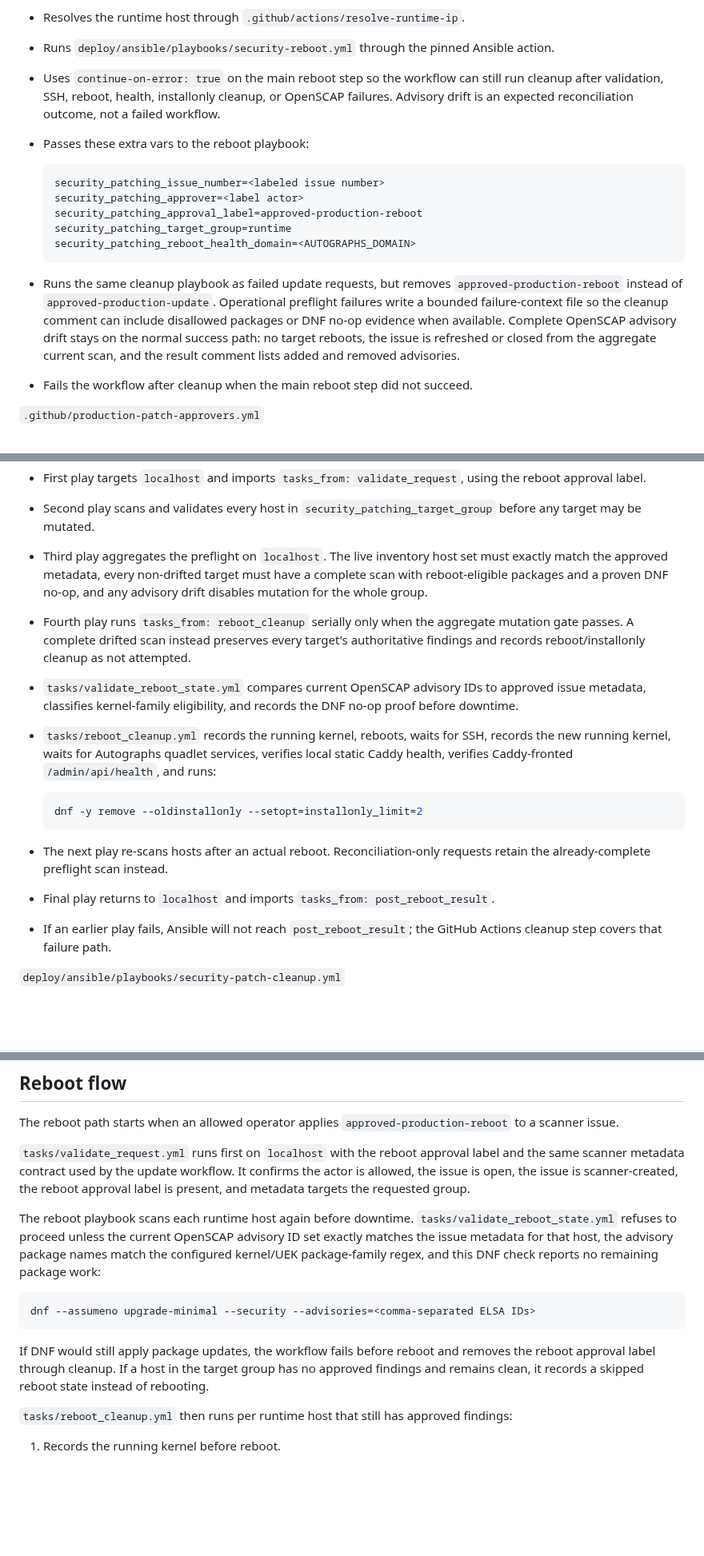
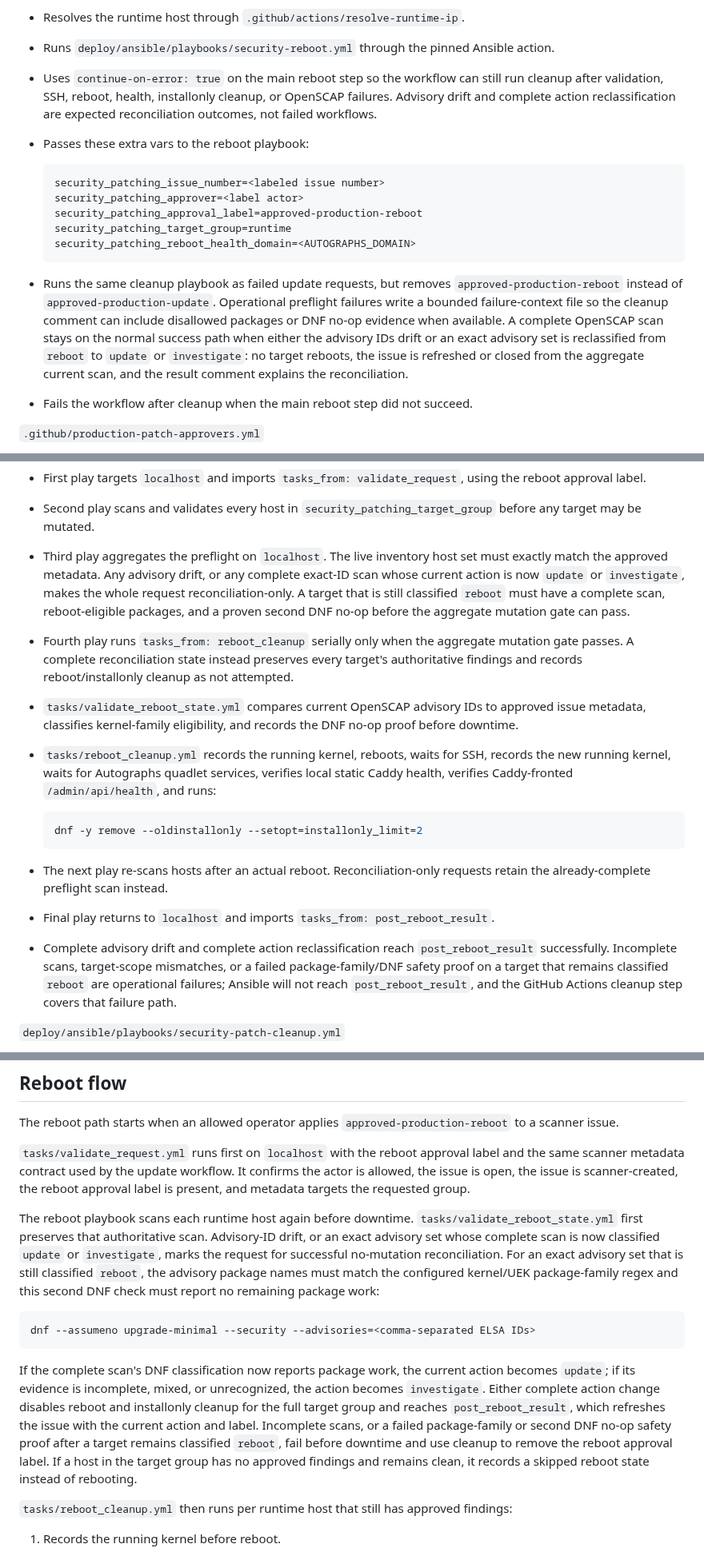
Before and after one commit to jetsaredim/autographs, a Markdown page: docs/security-patching.md, 3 parts joined by grey strips. Shown at 80% size. GitHub-like rendering; blank space fills up the shorter version.

Commit message:
fix(08): WR-01 align reboot reconciliation runbook

````diff
--- a/docs/security-patching.md
+++ b/docs/security-patching.md
@@ -73,7 +73,7 @@ All three workflows use the `production-security-patching` concurrency group. Sc
 - Writes the deploy SSH key to `$RUNNER_TEMP` and passes it to `oscap-ssh` through `SSH_ADDITIONAL_OPTIONS`.
 - Resolves the runtime host through `.github/actions/resolve-runtime-ip`.
 - Runs `deploy/ansible/playbooks/security-reboot.yml` through the pinned Ansible action.
-- Uses `continue-on-error: true` on the main reboot step so the workflow can still run cleanup after validation, SSH, reboot, health, installonly cleanup, or OpenSCAP failures. Advisory drift is an expected reconciliation outcome, not a failed workflow.
+- Uses `continue-on-error: true` on the main reboot step so the workflow can still run cleanup after validation, SSH, reboot, health, installonly cleanup, or OpenSCAP failures. Advisory drift and complete action reclassification are expected reconciliation outcomes, not failed workflows.
 - Passes these extra vars to the reboot playbook:
 
   ```text
@@ -84,7 +84,7 @@ All three workflows use the `production-security-patching` concurrency group. Sc
   security_patching_reboot_health_domain=<AUTOGRAPHS_DOMAIN>
   ```
 
-- Runs the same cleanup playbook as failed update requests, but removes `approved-production-reboot` instead of `approved-production-update`. Operational preflight failures write a bounded failure-context file so the cleanup comment can include disallowed packages or DNF no-op evidence when available. Complete OpenSCAP advisory drift stays on the normal success path: no target reboots, the issue is refreshed or closed from the aggregate current scan, and the result comment lists added and removed advisories.
+- Runs the same cleanup playbook as failed update requests, but removes `approved-production-reboot` instead of `approved-production-update`. Operational preflight failures write a bounded failure-context file so the cleanup comment can include disallowed packages or DNF no-op evidence when available. A complete OpenSCAP scan stays on the normal success path when either the advisory IDs drift or an exact advisory set is reclassified from `reboot` to `update` or `investigate`: no target reboots, the issue is refreshed or closed from the aggregate current scan, and the result comment explains the reconciliation.
 - Fails the workflow after cleanup when the main reboot step did not succeed.
 
 `.github/production-patch-approvers.yml`
@@ -127,8 +127,8 @@ All three workflows use the `production-security-patching` concurrency group. Sc
 
 - First play targets `localhost` and imports `tasks_from: validate_request`, using the reboot approval label.
 - Second play scans and validates every host in `security_patching_target_group` before any target may be mutated.
-- Third play aggregates the preflight on `localhost`. The live inventory host set must exactly match the approved metadata, every non-drifted target must have a complete scan with reboot-eligible packages and a proven DNF no-op, and any advisory drift disables mutation for the whole group.
-- Fourth play runs `tasks_from: reboot_cleanup` serially only when the aggregate mutation gate passes. A complete drifted scan instead preserves every target's authoritative findings and records reboot/installonly cleanup as not attempted.
+- Third play aggregates the preflight on `localhost`. The live inventory host set must exactly match the approved metadata. Any advisory drift, or any complete exact-ID scan whose current action is now `update` or `investigate`, makes the whole request reconciliation-only. A target that is still classified `reboot` must have a complete scan, reboot-eligible packages, and a proven second DNF no-op before the aggregate mutation gate can pass.
+- Fourth play runs `tasks_from: reboot_cleanup` serially only when the aggregate mutation gate passes. A complete reconciliation state instead preserves every target's authoritative findings and records reboot/installonly cleanup as not attempted.
 - `tasks/validate_reboot_state.yml` compares current OpenSCAP advisory IDs to approved issue metadata, classifies kernel-family eligibility, and records the DNF no-op proof before downtime.
 - `tasks/reboot_cleanup.yml` records the running kernel, reboots, waits for SSH, records the new running kernel, waits for Autographs quadlet services, verifies local static Caddy health, verifies Caddy-fronted `/admin/api/health`, and runs:
 
@@ -138,7 +138,7 @@ All three workflows use the `production-security-patching` concurrency group. Sc
 
 - The next play re-scans hosts after an actual reboot. Reconciliation-only requests retain the already-complete preflight scan instead.
 - Final play returns to `localhost` and imports `tasks_from: post_reboot_result`.
-- If an earlier play fails, Ansible will not reach `post_reboot_result`; the GitHub Actions cleanup step covers that failure path.
+- Complete advisory drift and complete action reclassification reach `post_reboot_result` successfully. Incomplete scans, target-scope mismatches, or a failed package-family/DNF safety proof on a target that remains classified `reboot` are operational failures; Ansible will not reach `post_reboot_result`, and the GitHub Actions cleanup step covers that failure path.
 
 `deploy/ansible/playbooks/security-patch-cleanup.yml`
 
@@ -406,13 +406,13 @@ The reboot path starts when an allowed operator applies `approved-production-reb
 
 `tasks/validate_request.yml` runs first on `localhost` with the reboot approval label and the same scanner metadata contract used by the update workflow. It confirms the actor is allowed, the issue is open, the issue is scanner-created, the reboot approval label is present, and metadata targets the requested group.
 
-The reboot playbook scans each runtime host again before downtime. `tasks/validate_reboot_state.yml` refuses to proceed unless the current OpenSCAP advisory ID set exactly matches the issue metadata for that host, the advisory package names match the configured kernel/UEK package-family regex, and this DNF check reports no remaining package work:
+The reboot playbook scans each runtime host again before downtime. `tasks/validate_reboot_state.yml` first preserves that authoritative scan. Advisory-ID drift, or an exact advisory set whose complete scan is now classified `update` or `investigate`, marks the request for successful no-mutation reconciliation. For an exact advisory set that is still classified `reboot`, the advisory package names must match the configured kernel/UEK package-family regex and this second DNF check must report no remaining package work:
 
 ```bash
 dnf --assumeno upgrade-minimal --security --advisories=<comma-separated ELSA IDs>
 ```
 
-If DNF would still apply package updates, the workflow fails before reboot and removes the reboot approval label through cleanup. If a host in the target group has no approved findings and remains clean, it records a skipped reboot state instead of rebooting.
+If the complete scan's DNF classification now reports package work, the current action becomes `update`; if its evidence is incomplete, mixed, or unrecognized, the action becomes `investigate`. Either complete action change disables reboot and installonly cleanup for the full target group and reaches `post_reboot_result`, which refreshes the issue with the current action and label. Incomplete scans, or a failed package-family or second DNF no-op safety proof after a target remains classified `reboot`, fail before downtime and use cleanup to remove the reboot approval label. If a host in the target group has no approved findings and remains clean, it records a skipped reboot state instead of rebooting.
 
 `tasks/reboot_cleanup.yml` then runs per runtime host that still has approved findings:
 
````
Also changed, not shown: other parts of docs/security-patching.md (+2 -2 lines).
